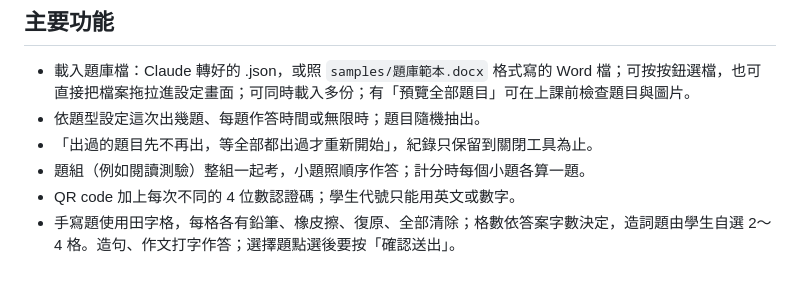
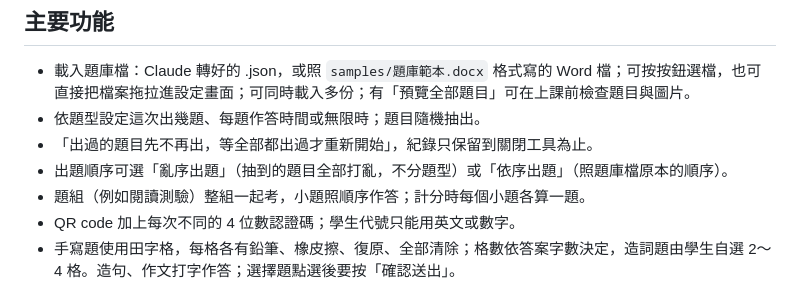
Before and after one commit to andice0107/live-class-quiz, a Markdown page: README.md, the part around the change. Rendered like a GitHub page.

Commit message:
說明文件補上亂序／依序出題
Co-Authored-By: Claude Opus 5.5 <noreply@anthropic.com>
Claude-Session: https://claude.ai/code/session_01EVz89fprznGCgiyig9HzKu

```diff
--- a/README.md
+++ b/README.md
@@ -7,6 +7,7 @@
 - 載入題庫檔：Claude 轉好的 .json，或照 `samples/題庫範本.docx` 格式寫的 Word 檔；可按按鈕選檔，也可直接把檔案拖拉進設定畫面；可同時載入多份；有「預覽全部題目」可在上課前檢查題目與圖片。
 - 依題型設定這次出幾題、每題作答時間或無限時；題目隨機抽出。
 - 「出過的題目先不再出，等全部都出過才重新開始」，紀錄只保留到關閉工具為止。
+- 出題順序可選「亂序出題」（抽到的題目全部打亂，不分題型）或「依序出題」（照題庫檔原本的順序）。
 - 題組（例如閱讀測驗）整組一起考，小題照順序作答；計分時每個小題各算一題。
 - QR code 加上每次不同的 4 位數認證碼；學生代號只能用英文或數字。
 - 手寫題使用田字格，每格各有鉛筆、橡皮擦、復原、全部清除；格數依答案字數決定，造詞題由學生自選 2～4 格。造句、作文打字作答；選擇題點選後要按「確認送出」。
```
Also changed, not shown: docs/給AI的使用與轉檔說明.md (+1 -0 lines).
